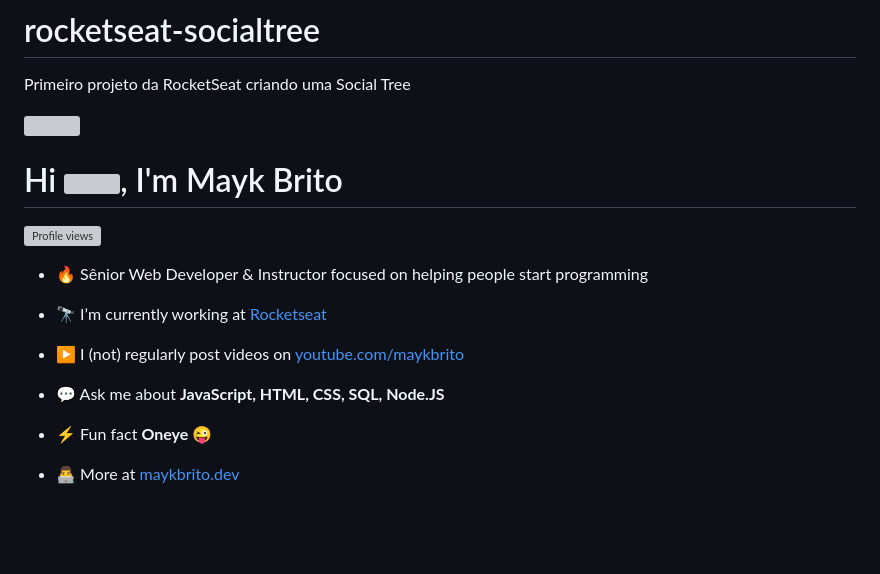
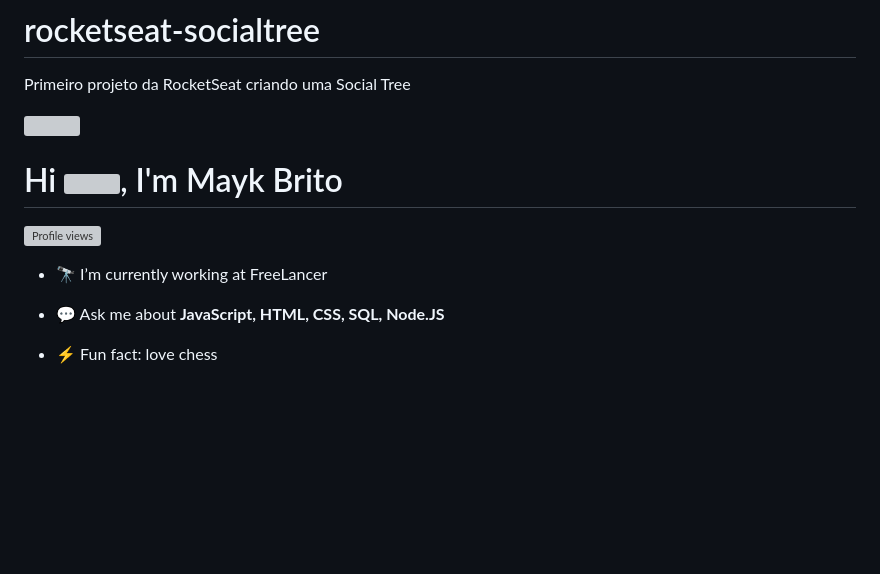
Before and after one commit to malvus747/rocketseat-socialtree, a Markdown page: README.md, the part around the change. Rendered like a GitHub page; blank space fills up the shorter version; grey boxes are pictures that could not be loaded.

```diff
--- a/README.md
+++ b/README.md
@@ -6,17 +6,15 @@ Primeiro projeto da RocketSeat criando uma Social Tree
 <h1 align="left">Hi <img src="https://raw.githubusercontent.com/kaueMarques/kaueMarques/master/hi.gif" height="30px">, I'm Mayk Brito</h1>
 <p align="left"> <img src="https://komarev.com/ghpvc/?username=maykbrito&color=yellow" alt="Profile views" /> </p>
 
-- 🔥 Sênior Web Developer & Instructor focused on helping people start programming
 
-- 🔭 I’m currently working at [Rocketseat](https://github.com/Rocketseat)
 
-- ▶️ I (not) regularly post videos on [youtube.com/maykbrito](https://youtube.com/maykbrito)
+- 🔭 I’m currently working at FreeLancer
 
 - 💬 Ask me about **JavaScript, HTML, CSS, SQL, Node.JS**
 
-- ⚡ Fun fact **Oneye 😜**
+- ⚡ Fun fact: love chess
 
-- 👨‍💻 More at [maykbrito.dev](https://maykbrito.dev)
+
 
 <!--
 
```
